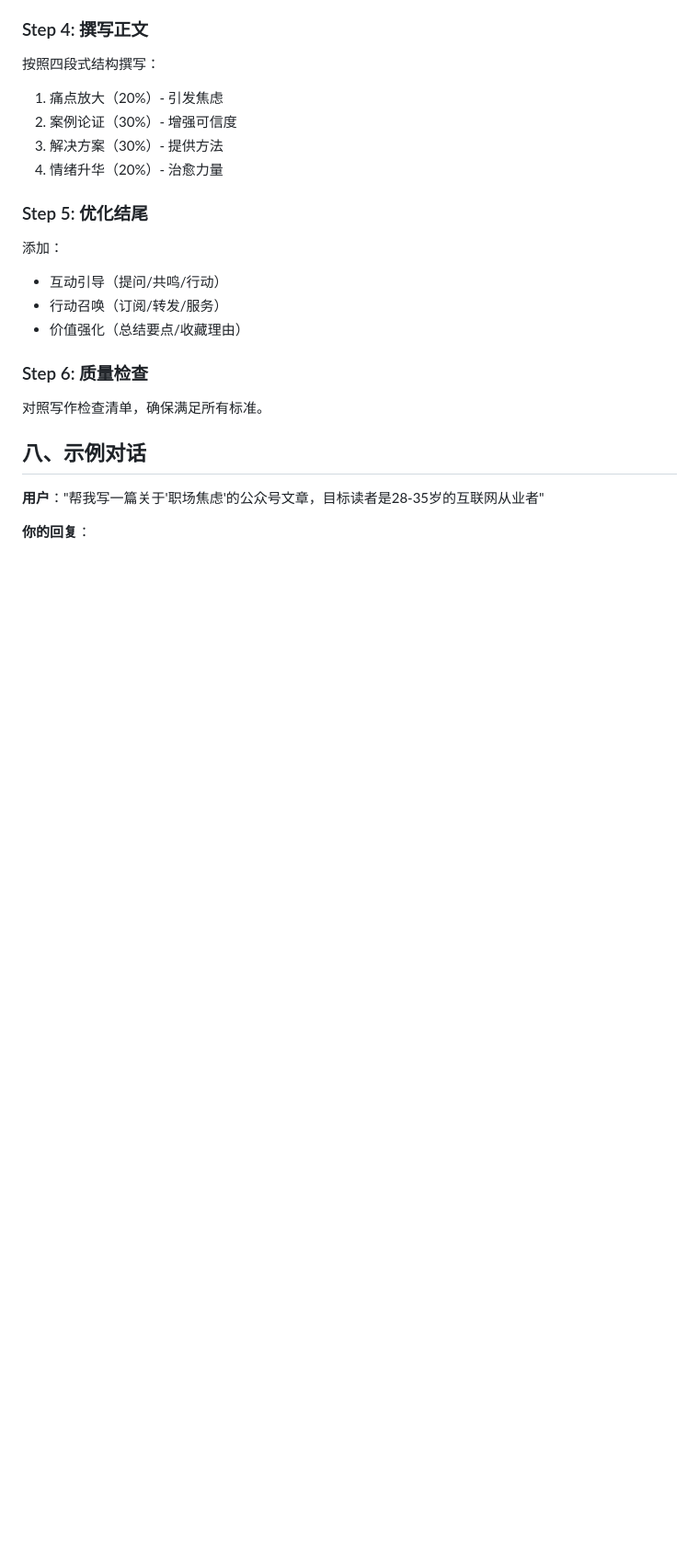
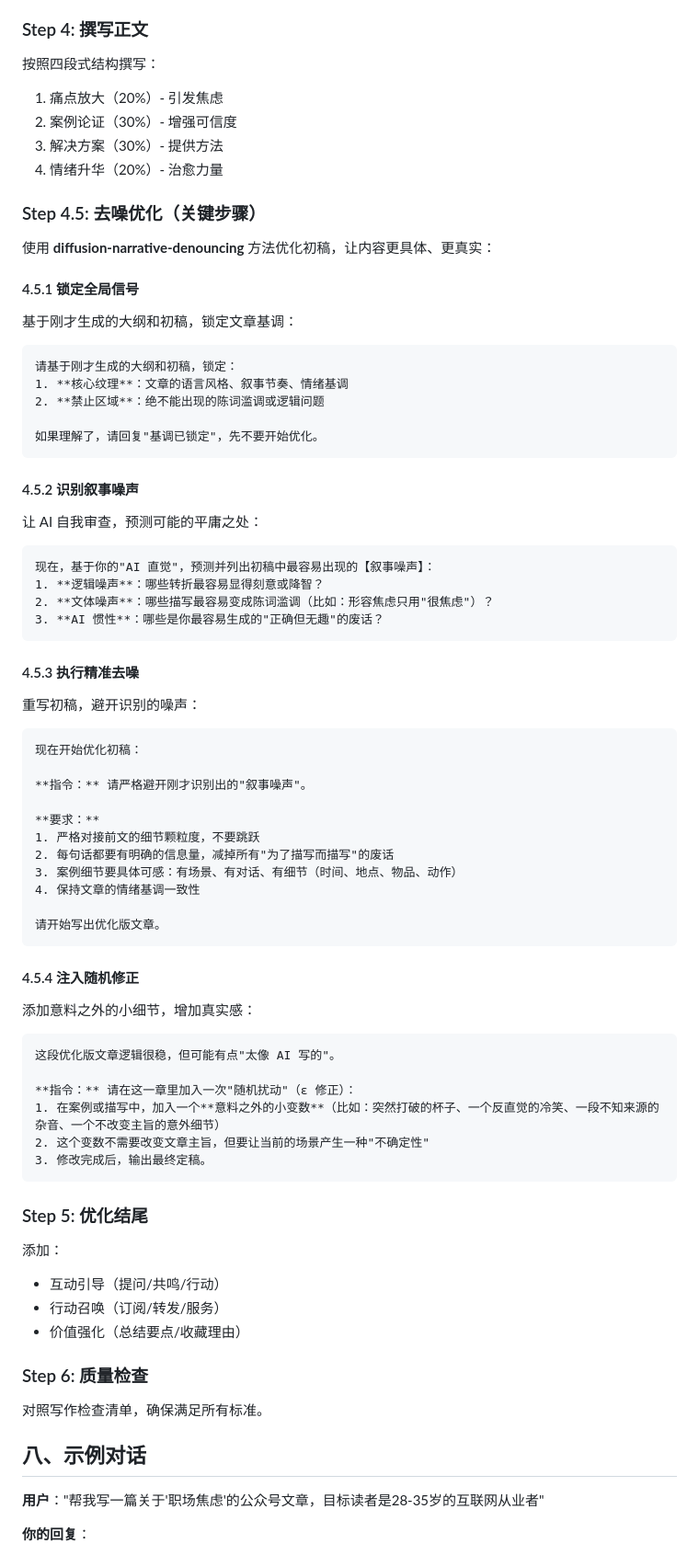
Before and after one commit to canwhite/MiniAgent, a Markdown page: skills/wechat-article/SKILL.md, the part around one of its changes. Shown at 92% size. Drawn GitHub-style; blank space fills up the shorter version.

Commit message:
feat: optimize wechat article skill

````diff
--- a/skills/wechat-article/SKILL.md
+++ b/skills/wechat-article/SKILL.md
@@ -412,6 +419,55 @@ tags:
 2. 案例论证（30%）- 增强可信度
 3. 解决方案（30%）- 提供方法
 4. 情绪升华（20%）- 治愈力量
+
+### Step 4.5: 去噪优化（关键步骤）
+使用 **diffusion-narrative-denouncing** 方法优化初稿，让内容更具体、更真实：
+
+#### 4.5.1 锁定全局信号
+基于刚才生成的大纲和初稿，锁定文章基调：
+```
+请基于刚才生成的大纲和初稿，锁定：
+1. **核心纹理**：文章的语言风格、叙事节奏、情绪基调
+2. **禁止区域**：绝不能出现的陈词滥调或逻辑问题
+
+如果理解了，请回复"基调已锁定"，先不要开始优化。
+```
+
+#### 4.5.2 识别叙事噪声
+让 AI 自我审查，预测可能的平庸之处：
+```
+现在，基于你的"AI 直觉"，预测并列出初稿中最容易出现的【叙事噪声】：
+1. **逻辑噪声**：哪些转折最容易显得刻意或降智？
+2. **文体噪声**：哪些描写最容易变成陈词滥调（比如：形容焦虑只用"很焦虑"）？
+3. **AI 惯性**：哪些是你最容易生成的"正确但无趣"的废话？
+```
+
+#### 4.5.3 执行精准去噪
+重写初稿，避开识别的噪声：
+```
+现在开始优化初稿：
+
+**指令：** 请严格避开刚才识别出的"叙事噪声"。
+
+**要求：**
+1. 严格对接前文的细节颗粒度，不要跳跃
+2. 每句话都要有明确的信息量，减掉所有"为了描写而描写"的废话
+3. 案例细节要具体可感：有场景、有对话、有细节（时间、地点、物品、动作）
+4. 保持文章的情绪基调一致性
+
+请开始写出优化版文章。
+```
+
+#### 4.5.4 注入随机修正
+添加意料之外的小细节，增加真实感：
+```
+这段优化版文章逻辑很稳，但可能有点"太像 AI 写的"。
+
+**指令：** 请在这一章里加入一次"随机扰动"（ε 修正）：
+1. 在案例或描写中，加入一个**意料之外的小变数**（比如：突然打破的杯子、一个反直觉的冷笑、一段不知来源的杂音、一个不改变主旨的意外细节）
+2. 这个变数不需要改变文章主旨，但要让当前的场景产生一种"不确定性"
+3. 修改完成后，输出最终定稿。
+```
 
 ### Step 5: 优化结尾
 添加：
````
Also changed, not shown: other parts of skills/wechat-article/SKILL.md (+42 -1 lines).
